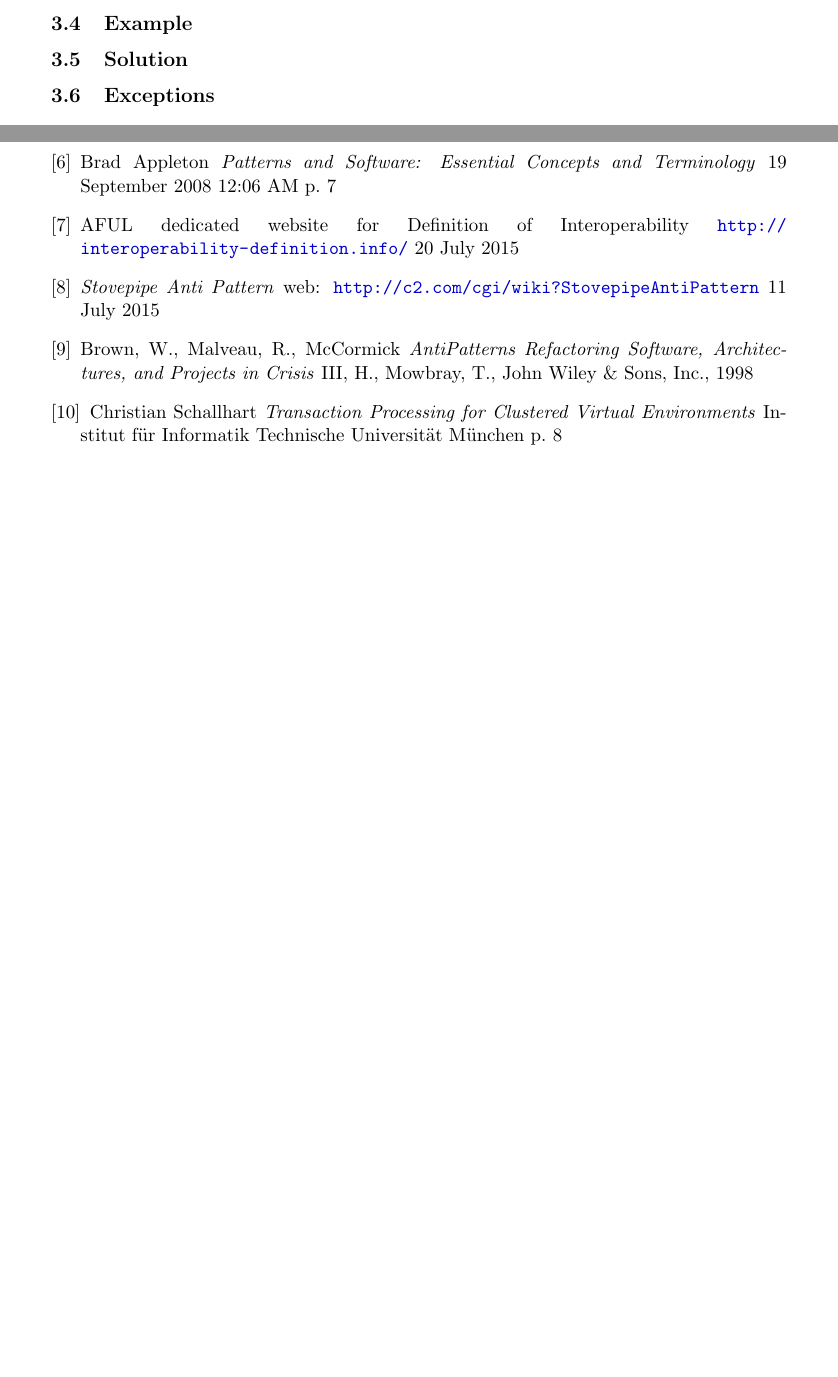
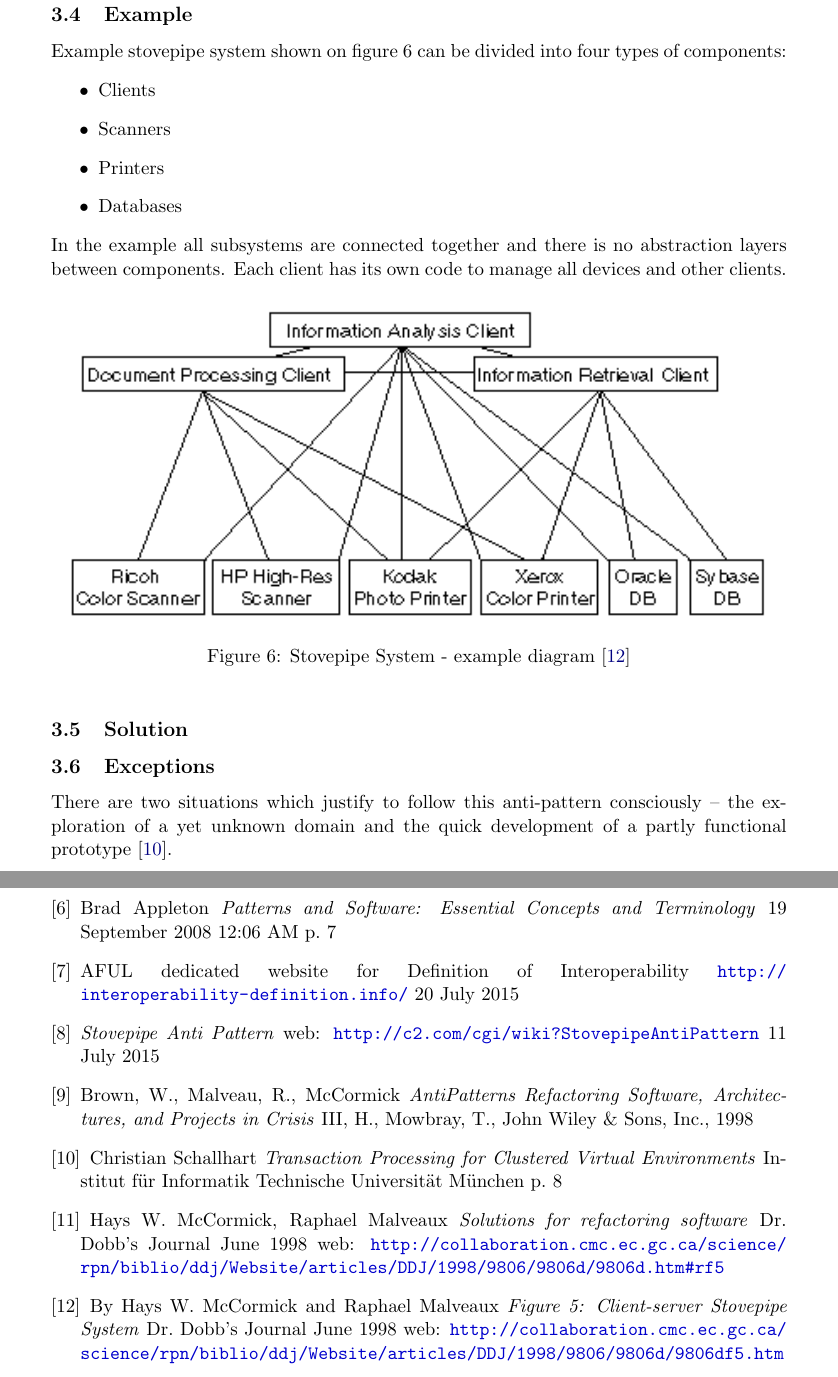
Before and after one commit to gabr/dpap_aap, a LaTeX document (ArchitectureAP_ArkadiuszGabrys.tex, which reads Sections/StovepipeSystem.tex, Sections/references.tex): two parts of pages 8 and 12 of 12 before the commit and two parts of pages 9 and 13 of 13 after it, joined at a grey line, cut so that both start at the same text, the shorter picture padded with empty space. Compiled offline with pdfLaTeX.

Commit message:
Stovepipe System example

```diff
--- a/Sections/StovepipeSystem.tex
+++ b/Sections/StovepipeSystem.tex
@@ -43,4 +45,24 @@ One of the main symptoms is difficulty in both modifying the system and describi
+Example stovepipe system shown on \hyperref[fig:StovepipeSystemExample]{figure \ref{fig:StovepipeSystemExample}} can be divided into four types of components:
+\begin{itemize}
+	\item Clients
+	\item Scanners
+	\item Printers
+	\item Databases
+\end{itemize}
+In the example all subsystems are connected together and there is no abstraction layers between components. Each client has its own code to manage all devices and other clients.
+
+\begin{figure}[!h]
+    \centering
+    \includegraphics[scale=1.3]{Images/ssexample.png}
+    \caption[Stovepipe System Example]{Stovepipe System - example diagram \cite{ClientServer}}
+    \label{fig:StovepipeSystemExample}
+\end{figure}
 
 \subsection{Solution}
 
+
+
 \subsection{Exceptions}
+
+There are two situations which justify to follow this anti-pattern consciously – the exploration
+of a yet unknown domain and the quick development of a partly functional prototype \cite{Virtual}.
--- a/Sections/references.tex
+++ b/Sections/references.tex
@@ -57,6 +57,17 @@
     Technische Universität München
     p. 8
 
+\bibitem{Solutions}
+    Hays W. McCormick, Raphael Malveaux
+    \emph{Solutions for refactoring software}
+    Dr. Dobb's Journal June 1998
+    web: \url{http://collaboration.cmc.ec.gc.ca/science/rpn/biblio/ddj/Website/articles/DDJ/1998/9806/9806d/9806d.htm#rf5}
 
 
+\bibitem{ClientServer}
+    By Hays W. McCormick and Raphael Malveaux
+    \emph{Figure 5: Client-server Stovepipe System}
+    Dr. Dobb's Journal June 1998
+    web: \url{http://collaboration.cmc.ec.gc.ca/science/rpn/biblio/ddj/Website/articles/DDJ/1998/9806/9806d/9806df5.htm}
+
 \end{thebibliography}
```
Also changed, not shown: ArchitectureAP_ArkadiuszGabrys.pdf, Sections/StovepipeSystem.tex (6 more changed lines).
